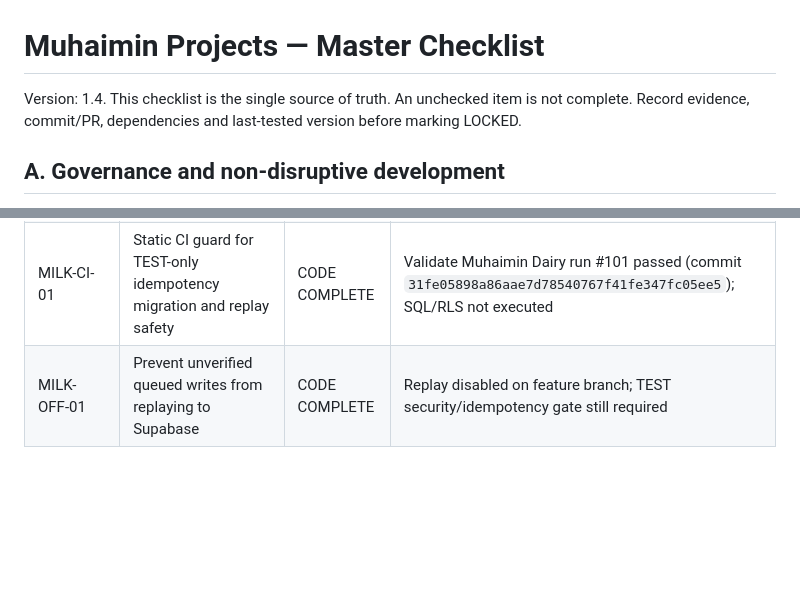
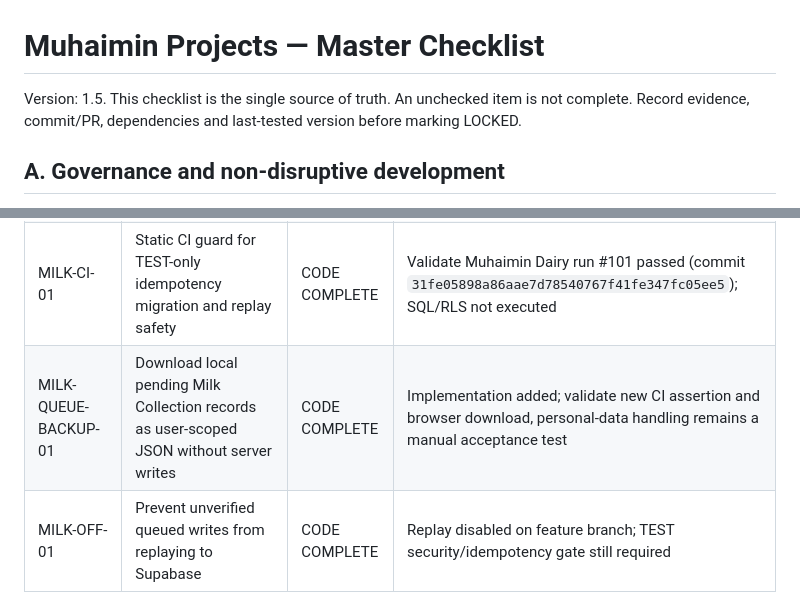
Before and after one commit to jui603295-sudo/muhaimin-dairy, a Markdown page: docs/MASTER_CHECKLIST.md, 2 parts joined by grey strips. Rendered like a GitHub page; blank space fills up the shorter version.

Commit message:
docs: track pending milk queue backup

```diff
--- a/docs/MASTER_CHECKLIST.md
+++ b/docs/MASTER_CHECKLIST.md
@@ -1,6 +1,6 @@
 # Muhaimin Projects — Master Checklist
 
-Version: 1.4. This checklist is the single source of truth. An unchecked item is not complete. Record evidence, commit/PR, dependencies and last-tested version before marking LOCKED.
+Version: 1.5. This checklist is the single source of truth. An unchecked item is not complete. Record evidence, commit/PR, dependencies and last-tested version before marking LOCKED.
 
 ## A. Governance and non-disruptive development
 - [ ] GOV-01 Inventory earlier requirements and current implementation.
@@ -101,6 +101,7 @@ Version: 1.4. This checklist is the single source of truth. An unchecked item is
 | OFF-02 | Milk collection queue/sync | IN PROGRESS | Replay intentionally disabled; TEST JWT/RLS, unique index and idempotent replay tests |
 | MILK-UI-01 | Milk collection settings labels accurately describe implemented features | CODE COMPLETE | Static workflow and browser/device acceptance tests |
 | MILK-CI-01 | Static CI guard for TEST-only idempotency migration and replay safety | CODE COMPLETE | Validate Muhaimin Dairy run #101 passed (commit `31fe05898a86aae7d78540767f41fe347fc05ee5`); SQL/RLS not executed |
+| MILK-QUEUE-BACKUP-01 | Download local pending Milk Collection records as user-scoped JSON without server writes | CODE COMPLETE | Implementation added; validate new CI assertion and browser download, personal-data handling remains a manual acceptance test |
 | MILK-OFF-01 | Prevent unverified queued writes from replaying to Supabase | CODE COMPLETE | Replay disabled on feature branch; TEST security/idempotency gate still required |
 | MILK-PHOTO-01 | Actual sample photo upload/storage | PLANNED | Choose TEST storage bucket, size/type limits, access policy and retention |
 | MILK-SCALE-01 | Physical scale integration | PLANNED | Identify device/protocol and test hardware; current toggle is configuration only |
```
